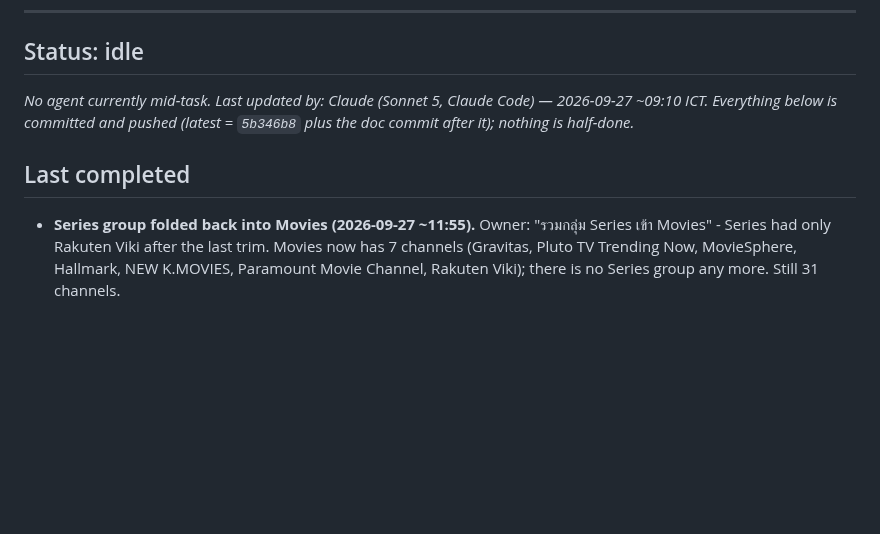
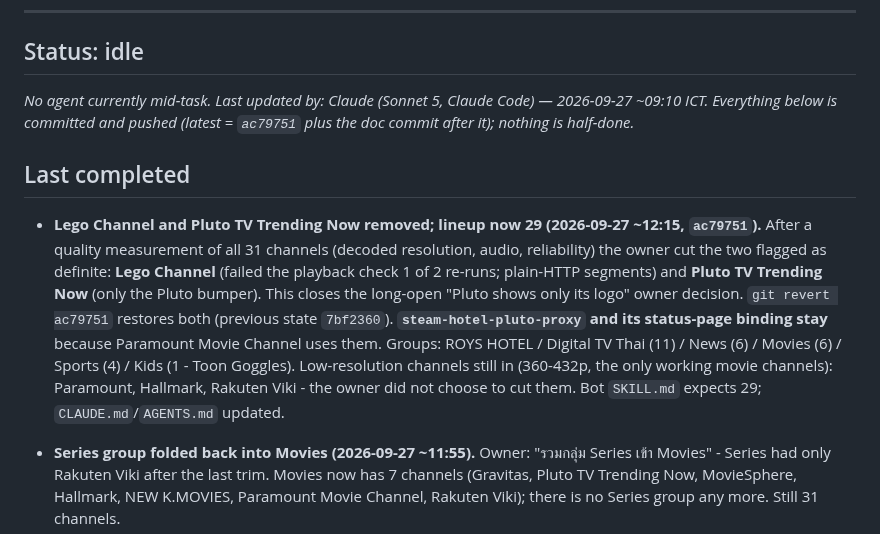
Before and after one commit to atsawinohio-dot/steam-hotel-stream, a Markdown page: HANDOFF.md, the part around the change. Drawn GitHub-style; blank space fills up the shorter version.

Commit message:
Docs: 29-channel lineup after removing Lego Channel and Pluto TV Trending Now
Co-Authored-By: Claude Sonnet 5 <noreply@anthropic.com>

```diff
--- a/HANDOFF.md
+++ b/HANDOFF.md
@@ -8,9 +8,11 @@ Live status board for handing work between AI agents (Claude Code, ChatGPT Codex
 
 ## Status: idle
 
-_No agent currently mid-task. Last updated by: Claude (Sonnet 5, Claude Code) — 2026-09-27 ~09:10 ICT. Everything below is committed and pushed (latest = `5b346b8` plus the doc commit after it); nothing is half-done._
+_No agent currently mid-task. Last updated by: Claude (Sonnet 5, Claude Code) — 2026-09-27 ~09:10 ICT. Everything below is committed and pushed (latest = `ac79751` plus the doc commit after it); nothing is half-done._
 
 ## Last completed
+
+- **Lego Channel and Pluto TV Trending Now removed; lineup now 29 (2026-09-27 ~12:15, `ac79751`).** After a quality measurement of all 31 channels (decoded resolution, audio, reliability) the owner cut the two flagged as definite: **Lego Channel** (failed the playback check 1 of 2 re-runs; plain-HTTP segments) and **Pluto TV Trending Now** (only the Pluto bumper). This closes the long-open "Pluto shows only its logo" owner decision. `git revert ac79751` restores both (previous state `7bf2360`). **`steam-hotel-pluto-proxy` and its status-page binding stay** because Paramount Movie Channel uses them. Groups: ROYS HOTEL / Digital TV Thai (11) / News (6) / Movies (6) / Sports (4) / Kids (1 - Toon Goggles). Low-resolution channels still in (360-432p, the only working movie channels): Paramount, Hallmark, Rakuten Viki - the owner did not choose to cut them. Bot `SKILL.md` expects 29; `CLAUDE.md`/`AGENTS.md` updated.
 
 - **Series group folded back into Movies (2026-09-27 ~11:55).** Owner: "รวมกลุ่ม Series เข้า Movies" - Series had only Rakuten Viki after the last trim. Movies now has 7 channels (Gravitas, Pluto TV Trending Now, MovieSphere, Hallmark, NEW K.MOVIES, Paramount Movie Channel, Rakuten Viki); there is no Series group any more. Still 31 channels.
 
```
Also changed, not shown: AGENTS.md (+3 -3 lines).
